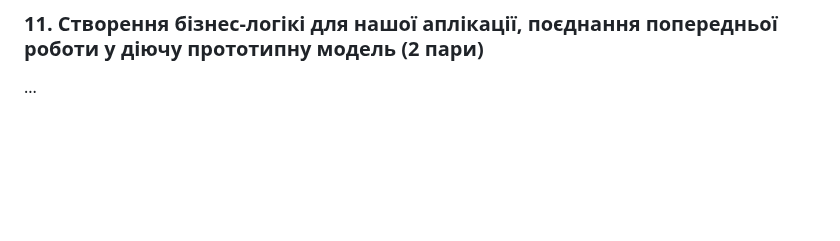
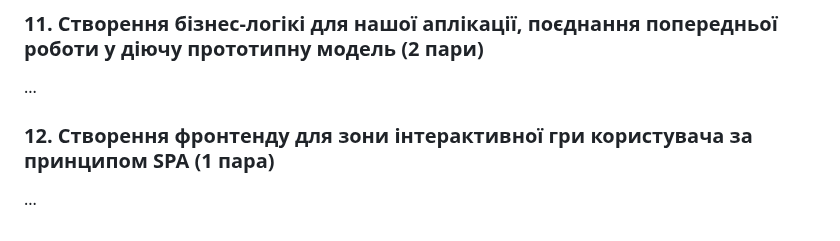
Before and after one commit to deivan/start-as-js-fullstack, a Markdown page: README.md, the part around the change. GitHub-like rendering; blank space fills up the shorter version.

```diff
--- a/README.md
+++ b/README.md
@@ -38,3 +38,6 @@
 
 ### 11. Створення бізнес-логікі для нашої аплікації, поєднання попередньої роботи у діючу прототипну модель (2 пари)
 ...
+
+### 12. Створення фронтенду для зони інтерактивної гри користувача за принципом SPA (1 пара)
+...
```
